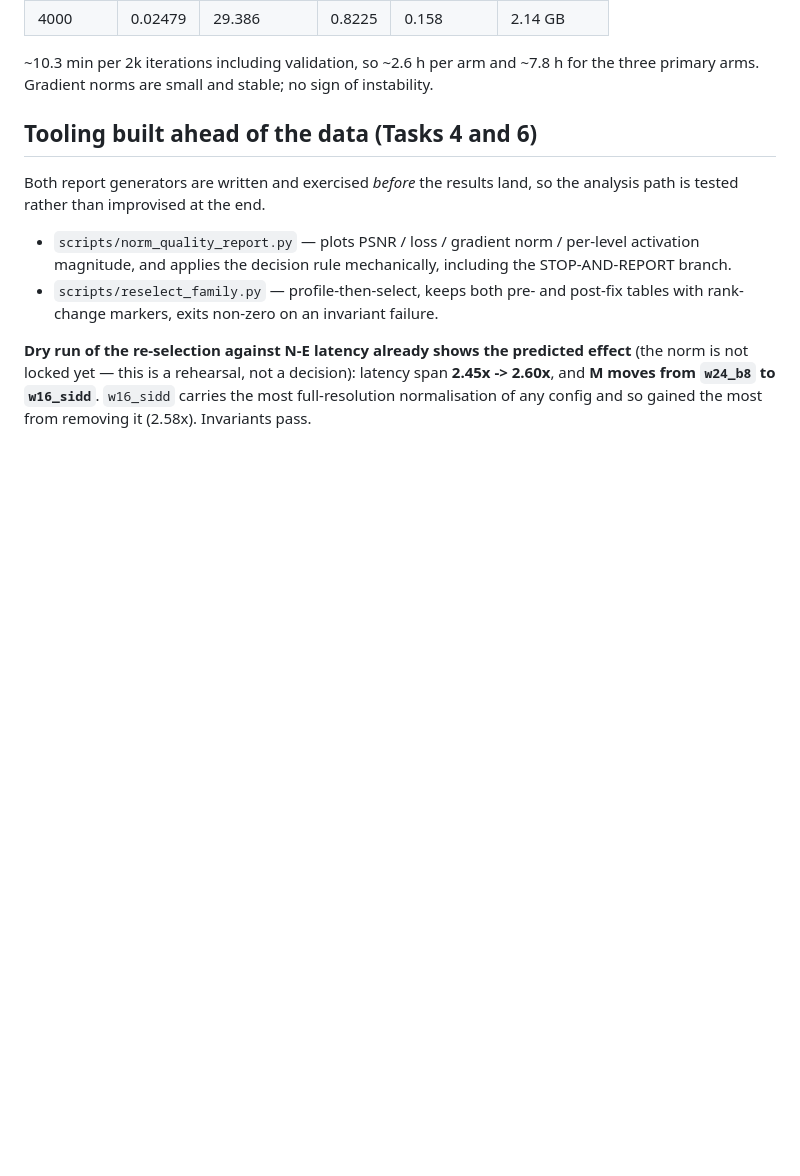
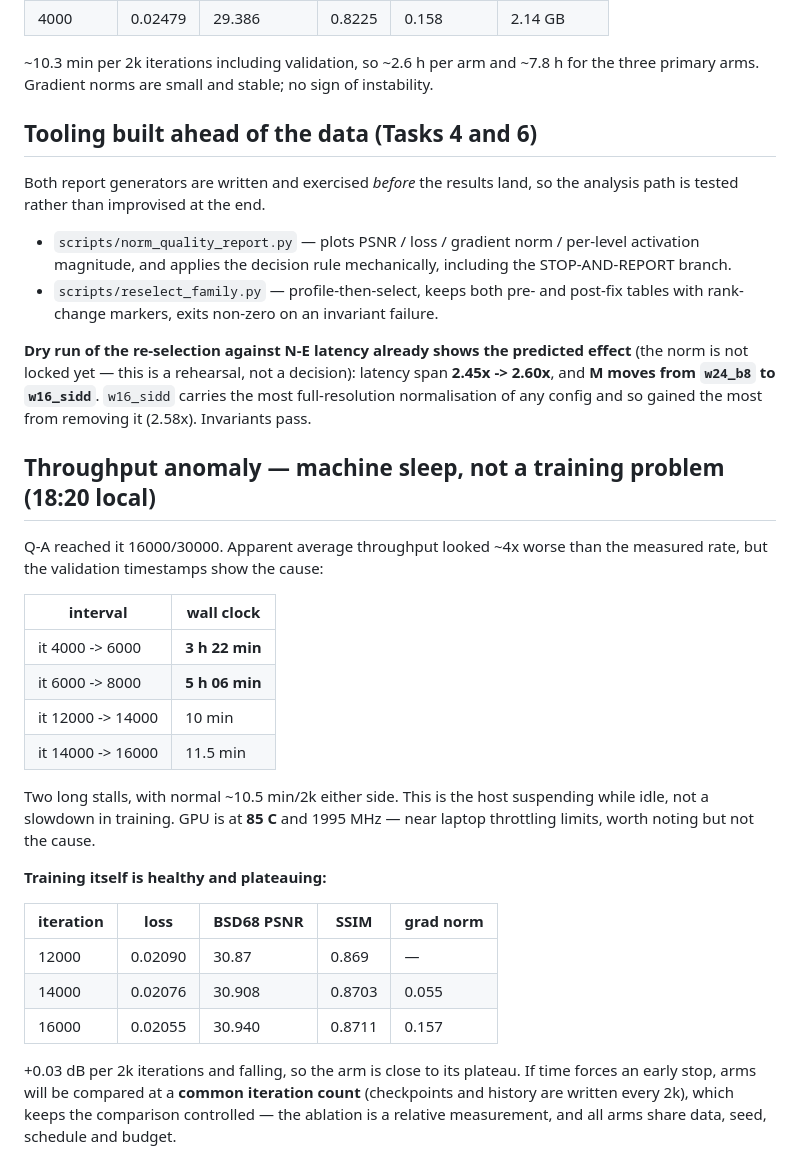
Before and after one commit to achintha-hathurusingha/fyp-adair-distill, a Markdown page: reports/overnight_log.md, the part around the change. Drawn GitHub-style; blank space fills up the shorter version.

Commit message:
Log throughput anomaly: host sleep, not a training slowdown

```diff
--- a/reports/overnight_log.md
+++ b/reports/overnight_log.md
@@ -136,3 +136,34 @@ effect** (the norm is not locked yet — this is a rehearsal, not a decision):
 latency span **2.45x -> 2.60x**, and **M moves from `w24_b8` to `w16_sidd`**.
 `w16_sidd` carries the most full-resolution normalisation of any config and so
 gained the most from removing it (2.58x). Invariants pass.
+
+
+## Throughput anomaly — machine sleep, not a training problem (18:20 local)
+
+Q-A reached it 16000/30000. Apparent average throughput looked ~4x worse than
+the measured rate, but the validation timestamps show the cause:
+
+| interval | wall clock |
+|---|---|
+| it 4000 -> 6000 | **3 h 22 min** |
+| it 6000 -> 8000 | **5 h 06 min** |
+| it 12000 -> 14000 | 10 min |
+| it 14000 -> 16000 | 11.5 min |
+
+Two long stalls, with normal ~10.5 min/2k either side. This is the host
+suspending while idle, not a slowdown in training. GPU is at **85 C** and
+1995 MHz — near laptop throttling limits, worth noting but not the cause.
+
+**Training itself is healthy and plateauing:**
+
+| iteration | loss | BSD68 PSNR | SSIM | grad norm |
+|---|---|---|---|---|
+| 12000 | 0.02090 | 30.87 | 0.869 | — |
+| 14000 | 0.02076 | 30.908 | 0.8703 | 0.055 |
+| 16000 | 0.02055 | 30.940 | 0.8711 | 0.157 |
+
++0.03 dB per 2k iterations and falling, so the arm is close to its plateau. If
+time forces an early stop, arms will be compared at a **common iteration count**
+(checkpoints and history are written every 2k), which keeps the comparison
+controlled — the ablation is a relative measurement, and all arms share data,
+seed, schedule and budget.
```
